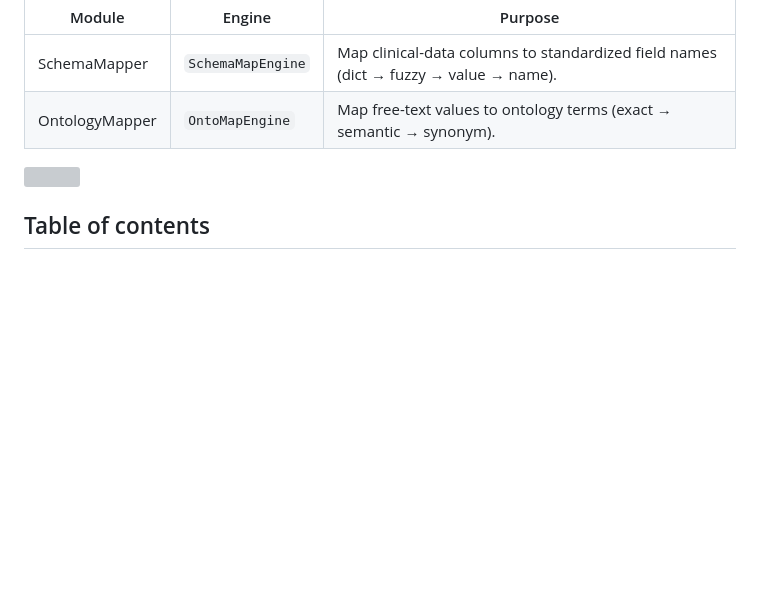
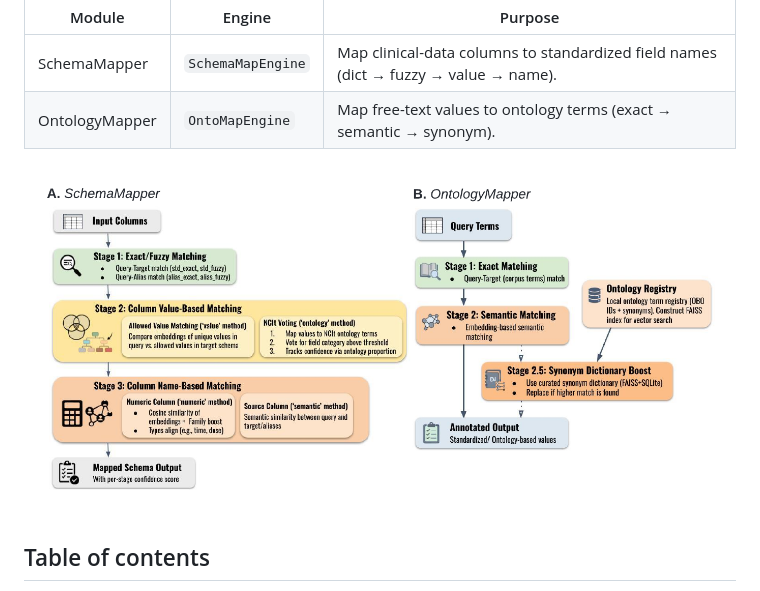
Before and after one commit to shbrief/MetaHarmonizer, a Markdown page: README.md, the part around the change. Drawn GitHub-style; blank space fills up the shorter version; grey boxes are pictures that could not be loaded.

Commit message:
fix the typo in file path

```diff
--- a/README.md
+++ b/README.md
@@ -11,7 +11,7 @@ MetaHarmonizer currently provides two key modules:
 | OntologyMapper | `OntoMapEngine` | Map free-text values to ontology terms (exact → semantic → synonym). |
 
 
-![](data/metaharmonizer_diagram.png)
+![](metaharmonizer_diagram.png)
 
 ## Table of contents
 
```
